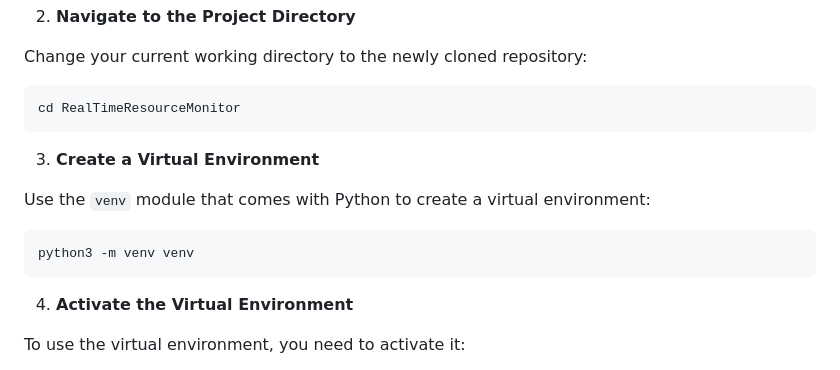
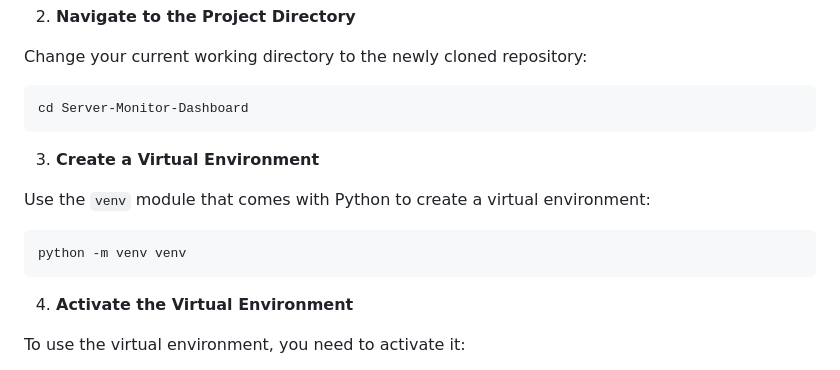
Before and after one commit to ShahafShavit/Server-Monitor-Dashboard, a Markdown page: README.md, the part around the change. Drawn GitHub-style.

````diff
--- a/README.md
+++ b/README.md
@@ -30,13 +30,13 @@ Follow the steps below to install and run the project:
 
 Change your current working directory to the newly cloned repository:
 ```
-cd RealTimeResourceMonitor
+cd Server-Monitor-Dashboard
 ```
 3. **Create a Virtual Environment**
 
 Use the `venv` module that comes with Python to create a virtual environment:
 ```
-python3 -m venv venv
+python -m venv venv
 ```
 
 4. **Activate the Virtual Environment**
````
